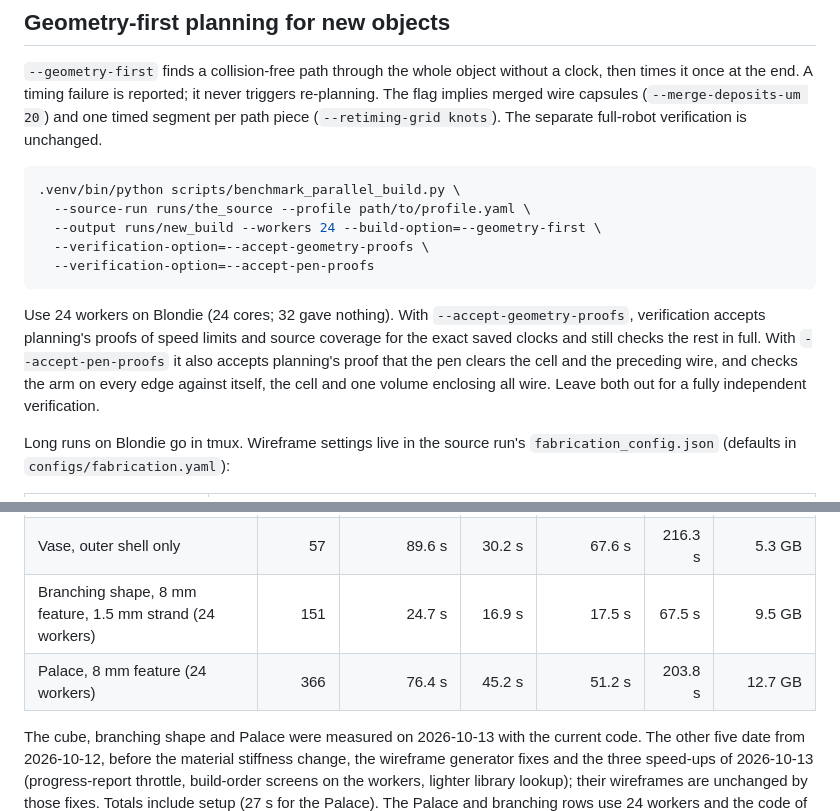
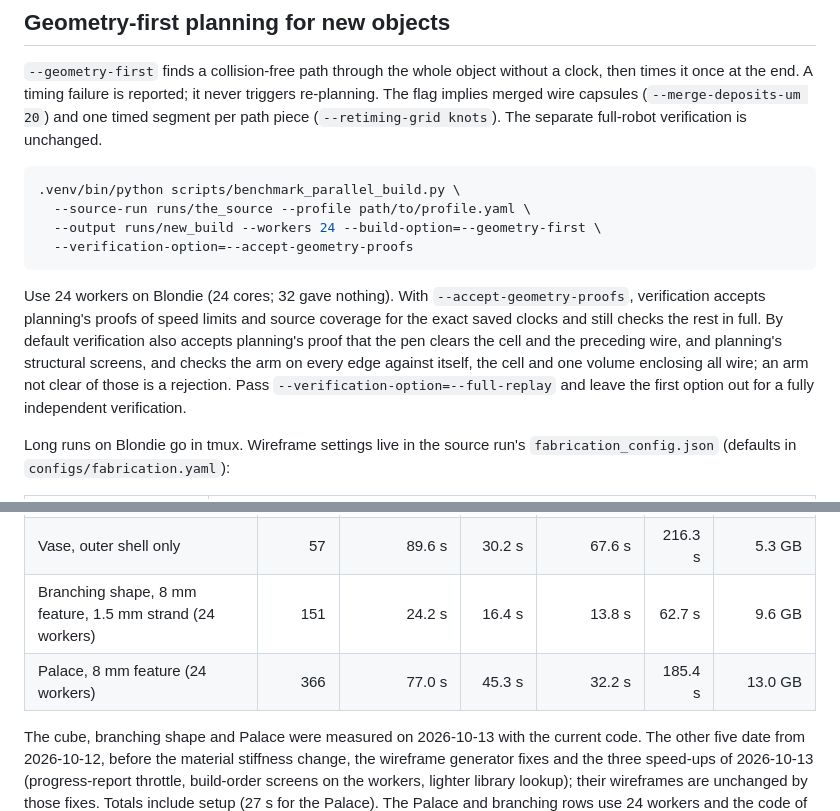
Before and after one commit to gilwoolee/3d_art, a Markdown page: README.md, 2 parts joined by grey strips. Rendered like a GitHub page.

Commit message:
Document the default verification mode and the latest timings

````diff
--- a/README.md
+++ b/README.md
@@ -315,17 +315,18 @@ triggers re-planning. The flag implies merged wire capsules
 .venv/bin/python scripts/benchmark_parallel_build.py \
   --source-run runs/the_source --profile path/to/profile.yaml \
   --output runs/new_build --workers 24 --build-option=--geometry-first \
-  --verification-option=--accept-geometry-proofs \
-  --verification-option=--accept-pen-proofs
+  --verification-option=--accept-geometry-proofs
 ```
 
 Use 24 workers on Blondie (24 cores; 32 gave nothing). With
 `--accept-geometry-proofs`, verification accepts planning's proofs of speed
 limits and source coverage for the exact saved clocks and still checks
-the rest in full. With `--accept-pen-proofs` it also accepts planning's proof
-that the pen clears the cell and the preceding wire, and checks the arm on every
-edge against itself, the cell and one volume enclosing all wire. Leave both out
-for a fully independent verification.
+the rest in full. By default verification also accepts planning's proof that the
+pen clears the cell and the preceding wire, and planning's structural screens,
+and checks the arm on every edge against itself, the cell and one volume
+enclosing all wire; an arm not clear of those is a rejection. Pass
+`--verification-option=--full-replay` and leave the first option out for a fully
+independent verification.
 
 Long runs on Blondie go in tmux. Wireframe settings live in the source run's
 `fabrication_config.json` (defaults in `configs/fabrication.yaml`):
@@ -351,8 +352,8 @@ verification; wireframe generation (under a minute) is not included.
 | Cube | 39 | 50.0 s | 26.3 s | 50.5 s | 133.9 s | 5.1 GB |
 | Narrowed cube | 41 | 77.0 s | 26.3 s | 47.3 s | 166.6 s | 4.7 GB |
 | Vase, outer shell only | 57 | 89.6 s | 30.2 s | 67.6 s | 216.3 s | 5.3 GB |
-| Branching shape, 8 mm feature, 1.5 mm strand (24 workers) | 151 | 24.7 s | 16.9 s | 17.5 s | 67.5 s | 9.5 GB |
-| Palace, 8 mm feature (24 workers) | 366 | 76.4 s | 45.2 s | 51.2 s | 203.8 s | 12.7 GB |
+| Branching shape, 8 mm feature, 1.5 mm strand (24 workers) | 151 | 24.2 s | 16.4 s | 13.8 s | 62.7 s | 9.6 GB |
+| Palace, 8 mm feature (24 workers) | 366 | 77.0 s | 45.3 s | 32.2 s | 185.4 s | 13.0 GB |
 
 The cube, branching shape and Palace were measured on 2026-10-13 with the
 current code. The other five date from 2026-10-12, before the material
````
Also changed, not shown: docs/2026_1013_fast_planning_and_verification.md (+29 -14 lines).
